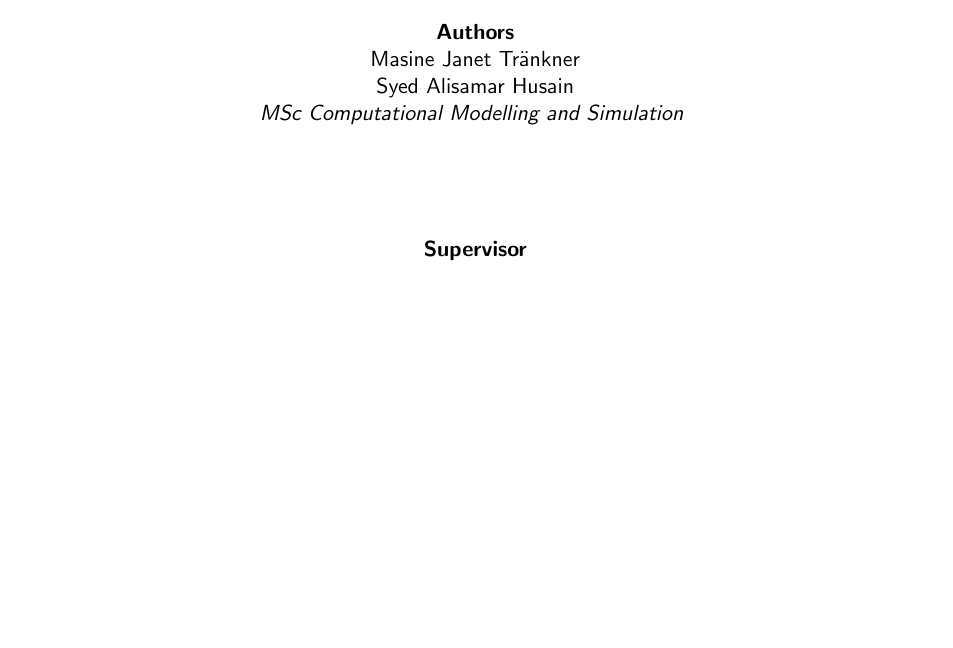
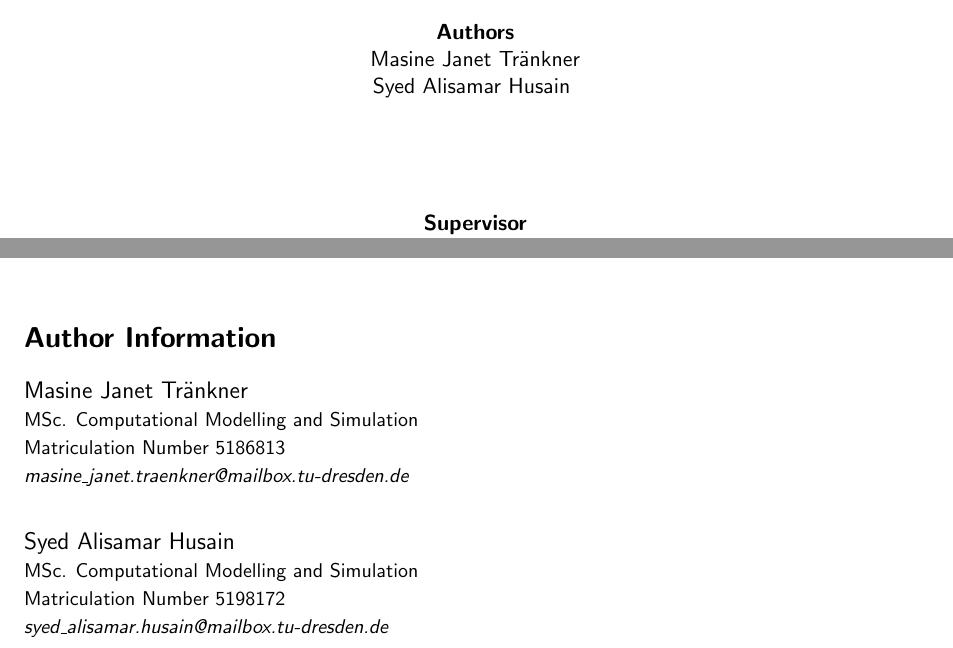
Before and after one commit to zrthxn/molbiolab, a LaTeX document (report/report.tex): part of page 1 of 8 before the commit and two parts of pages 1 and 2 of 8 after it, the two joined at a grey line, cut so that both start at the same text, the shorter picture padded with empty space. Compiled offline with pdfLaTeX.

Commit message:
Author info

```diff
--- a/report/report.tex
+++ b/report/report.tex
@@ -29,8 +29,7 @@
 
             {\bfseries Authors} \\
             Masine Janet Tränkner\\
-            Syed Alisamar Husain\\
-            {\it MSc Computational Modelling and Simulation}
+            Syed Alisamar Husain
             \vspace{5em}
 
             {\bfseries Supervisor} \\ Dr.\ Titus M. Franzmann
@@ -41,6 +40,17 @@
 
     \tableofcontents
     \listoffigures
+    \vspace{3em}
+    {\noindent\Large\bfseries Author Information \vspace{0.75em}}\\
+    \noindent\large Masine Janet Tränkner\\
+    {\small MSc. Computational Modelling and Simulation}\\
+    {\small Matriculation Number 5186813}\\
+    {\it\small masine\_janet.traenkner@mailbox.tu-dresden.de}\\\vspace{0.5em}
+
+    \noindent\large Syed Alisamar Husain\\
+    {\small MSc. Computational Modelling and Simulation}\\
+    {\small Matriculation Number 5198172}\\
+    {\it\small syed\_alisamar.husain@mailbox.tu-dresden.de}
     \pagebreak
 
     \section{Temperature Induced Unfolding Transitions}
```
Also changed, not shown: report/report.pdf, report/report.tex (10 more changed lines).
